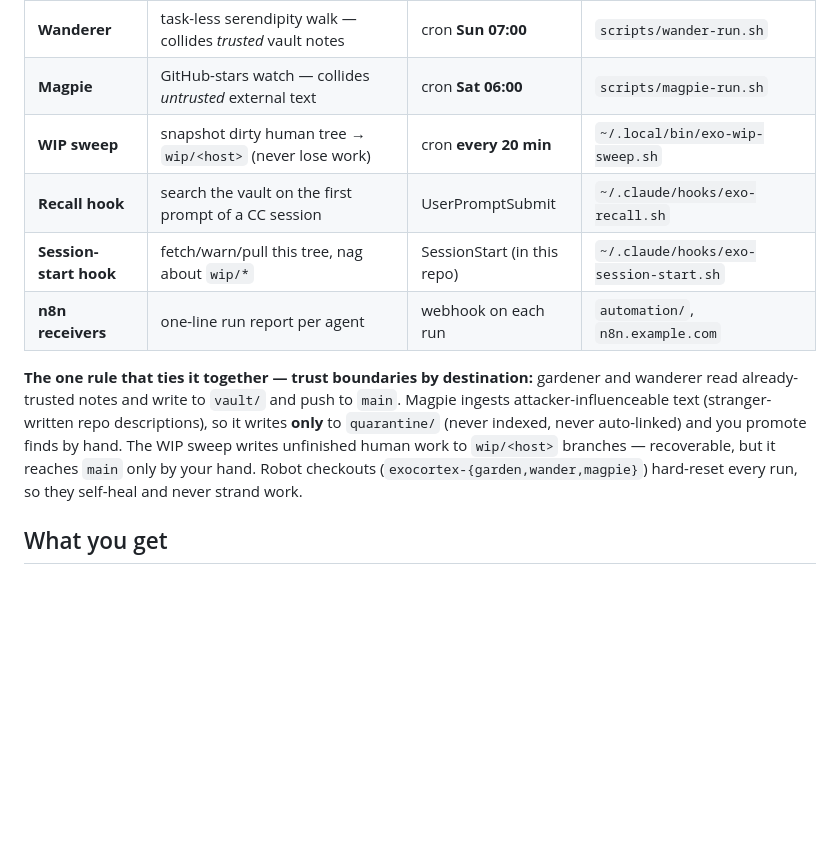
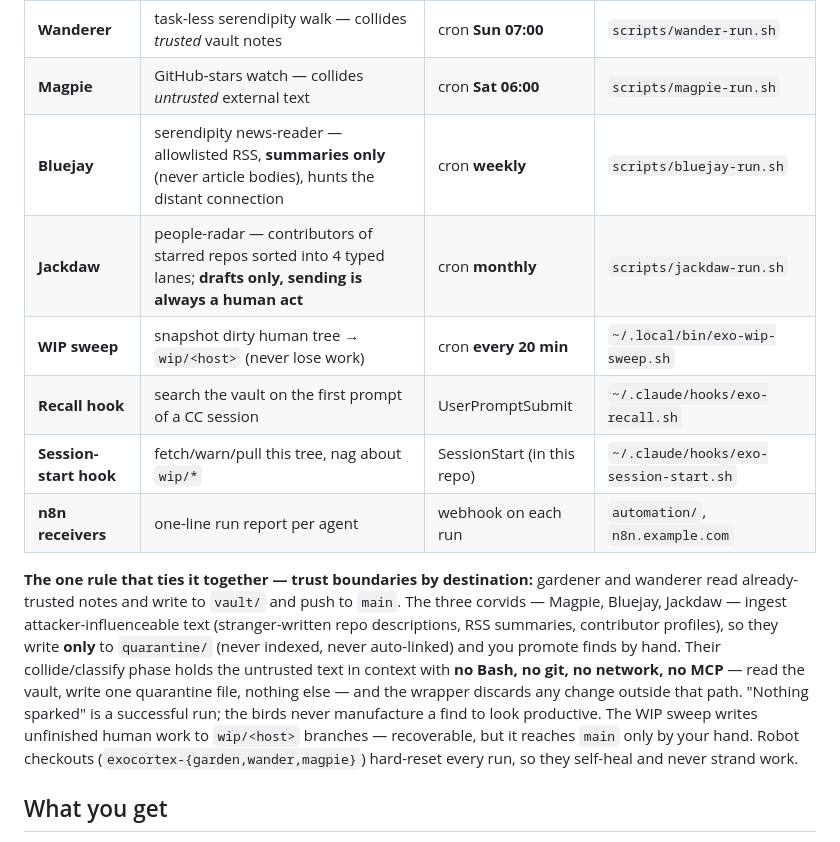
Before and after one commit to janos-gyorgy/exocortex, a Markdown page: README.md, the part around the change. Drawn GitHub-style; blank space fills up the shorter version.

Commit message:
README: add Bluejay + Jackdaw to the fleet table; spell out corvid quarantine contract
Co-Authored-By: Claude Fable 5 <noreply@anthropic.com>
Claude-Session: https://claude.ai/code/session_01R57KFkxQeb2nd4CTuhiAzd

```diff
--- a/README.md
+++ b/README.md
@@ -30,6 +30,8 @@ here is magic; each one is a script or a hook you can read.
 | **Gardener** | nightly vault upkeep (orphans, links, summaries) → `garden:` commits | cron **daily 03:00** | `scripts/garden-run.sh` |
 | **Wanderer** | task-less serendipity walk — collides *trusted* vault notes | cron **Sun 07:00** | `scripts/wander-run.sh` |
 | **Magpie** | GitHub-stars watch — collides *untrusted* external text | cron **Sat 06:00** | `scripts/magpie-run.sh` |
+| **Bluejay** | serendipity news-reader — allowlisted RSS, **summaries only** (never article bodies), hunts the distant connection | cron **weekly** | `scripts/bluejay-run.sh` |
+| **Jackdaw** | people-radar — contributors of starred repos sorted into 4 typed lanes; **drafts only, sending is always a human act** | cron **monthly** | `scripts/jackdaw-run.sh` |
 | **WIP sweep** | snapshot dirty human tree → `wip/<host>` (never lose work) | cron **every 20 min** | `~/.local/bin/exo-wip-sweep.sh` |
 | **Recall hook** | search the vault on the first prompt of a CC session | UserPromptSubmit | `~/.claude/hooks/exo-recall.sh` |
 | **Session-start hook** | fetch/warn/pull this tree, nag about `wip/*` | SessionStart (in this repo) | `~/.claude/hooks/exo-session-start.sh` |
@@ -37,9 +39,14 @@ here is magic; each one is a script or a hook you can read.
 
 **The one rule that ties it together — trust boundaries by destination:**
 gardener and wanderer read already-trusted notes and write to `vault/` and push to
-`main`. Magpie ingests attacker-influenceable text (stranger-written repo
-descriptions), so it writes **only** to `quarantine/` (never indexed, never
-auto-linked) and you promote finds by hand. The WIP sweep writes unfinished human
+`main`. The three corvids — Magpie, Bluejay, Jackdaw — ingest attacker-influenceable
+text (stranger-written repo descriptions, RSS summaries, contributor profiles), so
+they write **only** to `quarantine/` (never indexed, never auto-linked) and you
+promote finds by hand. Their collide/classify phase holds the untrusted text in
+context with **no Bash, no git, no network, no MCP** — read the vault, write one
+quarantine file, nothing else — and the wrapper discards any change outside that
+path. "Nothing sparked" is a successful run; the birds never manufacture a find to
+look productive. The WIP sweep writes unfinished human
 work to `wip/<host>` branches — recoverable, but it reaches `main` only by your
 hand. Robot checkouts (`exocortex-{garden,wander,magpie}`) hard-reset every run, so
 they self-heal and never strand work.
```
